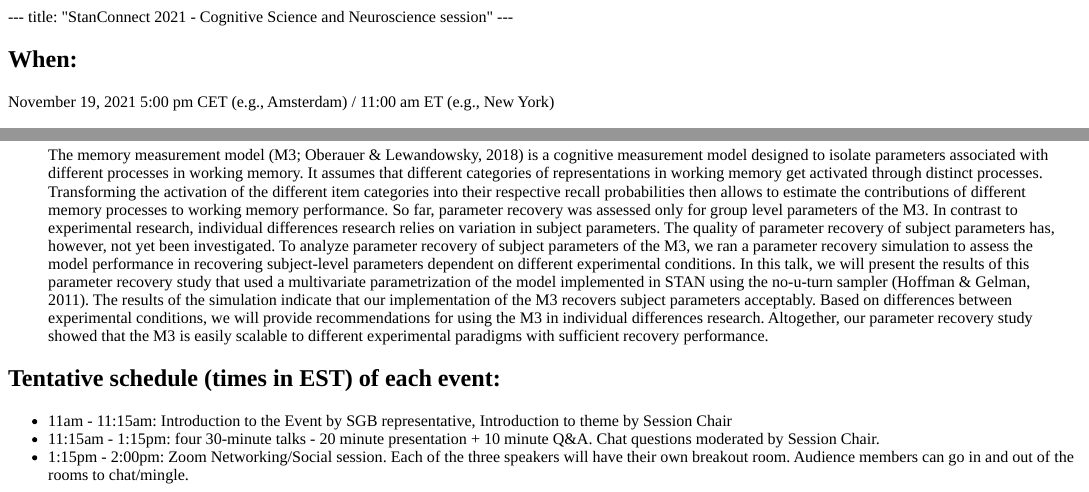
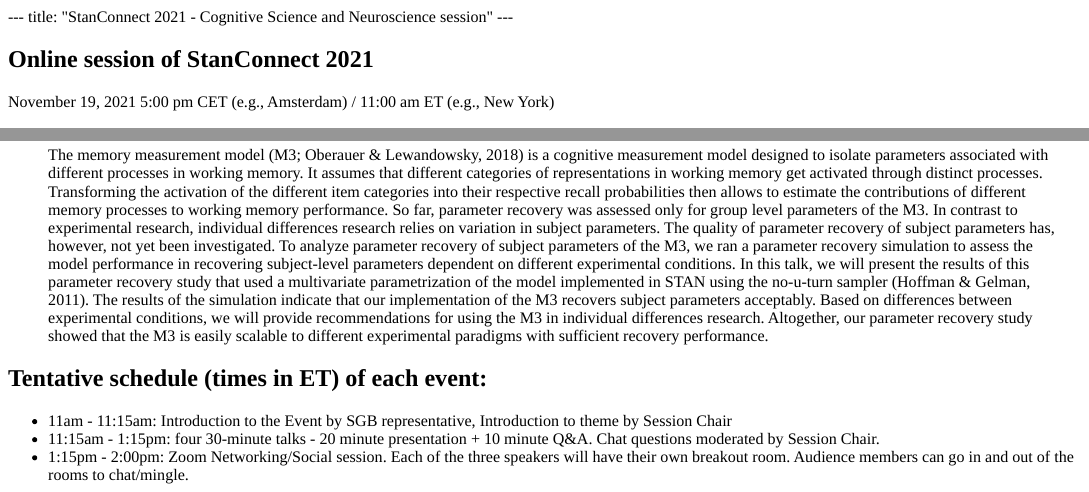
Before and after one commit to cognitive-science-stan/cognitive-science-stan.github.io, an R Markdown document (content/stanconnect2021-cogsci.Rmd): the page in a window 1100 px wide, from its top, and a second part further down, joined at a grey line. The pictures show the output file content/stanconnect2021-cogsci.html that the author committed with the source, opened offline.

Commit message:
lack of date and EST instead of ET

```diff
--- a/content/stanconnect2021-cogsci.Rmd
+++ b/content/stanconnect2021-cogsci.Rmd
@@ -2,12 +2,11 @@
 title: "StanConnect 2021 - Cognitive Science and Neuroscience session"
 ---
 
-## When:
+## Online session of StanConnect 2021
 
 November 19, 2021 5:00 pm CET (e.g., Amsterdam) / 11:00 am ET (e.g., New York)
 
 ## Talks
-
 
 ### Resolving the multiple testing issue in neuroimaging through Bayesian multilevel modeling
 Gang Chen
@@ -34,7 +33,7 @@
 > So far, parameter recovery was assessed only for group level parameters of the M3. In contrast to experimental research, individual differences research relies on variation in subject parameters. The quality of parameter recovery of subject parameters has, however, not yet been investigated. To analyze parameter recovery of subject parameters of the M3, we ran a parameter recovery simulation to assess the model performance in recovering subject-level parameters dependent on different experimental conditions. In this talk, we will present the results of this parameter recovery study that used a multivariate parametrization of the model implemented in STAN using the no-u-turn sampler (Hoffman & Gelman, 2011).
 > The results of the simulation indicate that our implementation of the M3 recovers subject parameters acceptably. Based on differences between experimental conditions, we will provide recommendations for using the M3 in individual differences research. Altogether, our parameter recovery study showed that the M3 is easily scalable to different experimental paradigms with sufficient recovery performance.
 
-## Tentative schedule (times in EST) of each event:
+## Tentative schedule (times in ET) of each event:
 
  - 11am - 11:15am: Introduction to the Event by SGB representative, Introduction to theme by Session Chair
  - 11:15am - 1:15pm: four 30-minute talks - 20 minute presentation + 10 minute Q&A. Chat questions moderated by Session Chair.
```
Also changed, not shown: content/_index.Rmd (+1 -1 lines), content/_index.html, content/stanconnect2021-cogsci.html, 3 other files.
